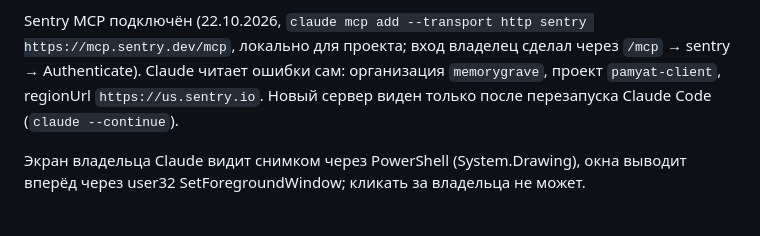
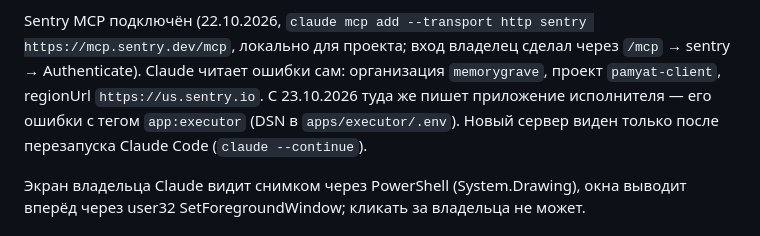
Before and after one commit to valerauvarov23021997-ops/memorygrave, a Markdown page: docs/HANDOFF.md, the part around one of its changes. GitHub-like rendering.

```diff
--- a/docs/HANDOFF.md
+++ b/docs/HANDOFF.md
@@ -236,7 +253,8 @@ LibreDWG (`dwg2dxf`) — на Windows проще попросить у геод
 Sentry MCP подключён (22.10.2026, `claude mcp add --transport http sentry https://mcp.sentry.dev/mcp`,
 локально для проекта; вход владелец сделал через `/mcp` → sentry → Authenticate).
 Claude читает ошибки сам: организация `memorygrave`, проект `pamyat-client`,
-regionUrl `https://us.sentry.io`. Новый сервер виден только после перезапуска
+regionUrl `https://us.sentry.io`. С 23.10.2026 туда же пишет приложение
+исполнителя — его ошибки с тегом `app:executor` (DSN в `apps/executor/.env`). Новый сервер виден только после перезапуска
 Claude Code (`claude --continue`).
 
 Экран владельца Claude видит снимком через PowerShell (System.Drawing),
```
Also changed, not shown: other parts of docs/HANDOFF.md (+22 -4 lines), docs/DECISIONS.md (+18 -0 lines), docs/PROGRESS.md (+15 -6 lines).
